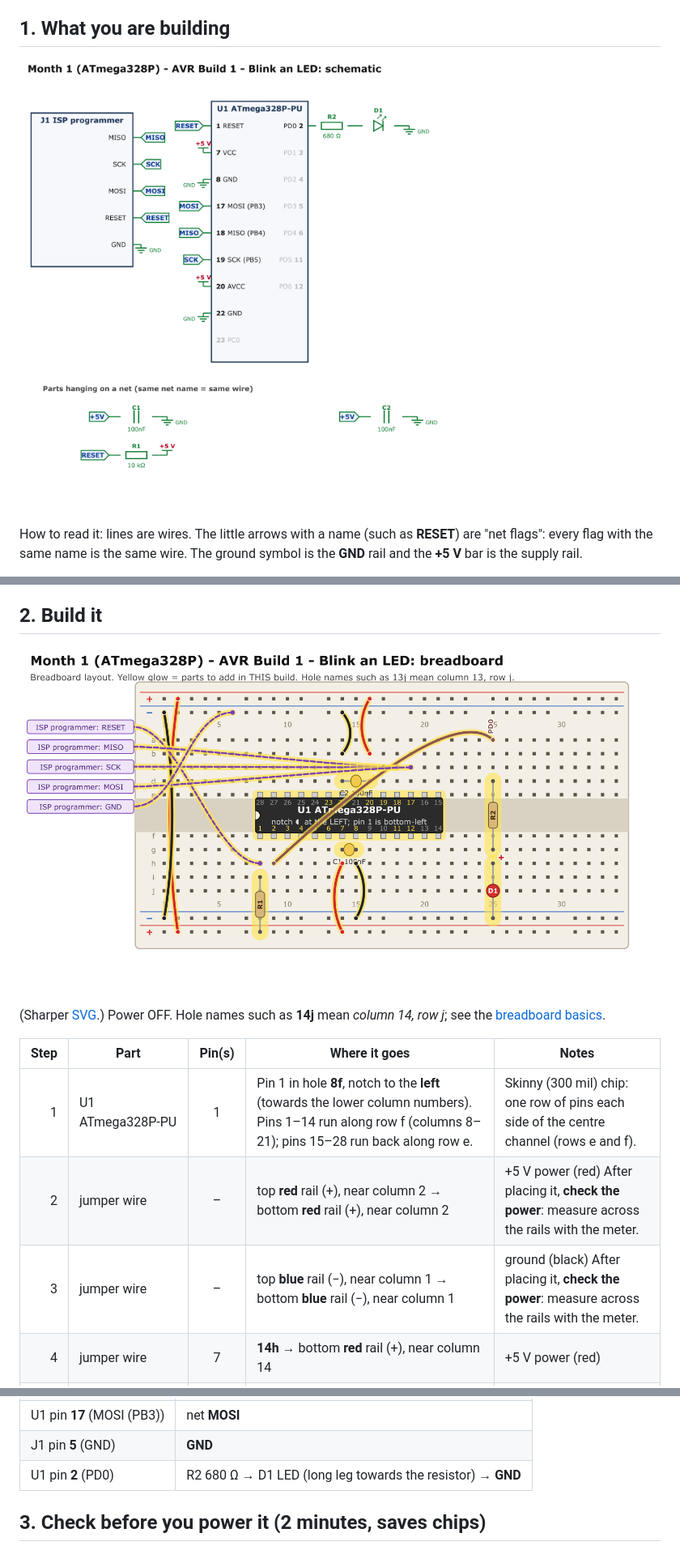
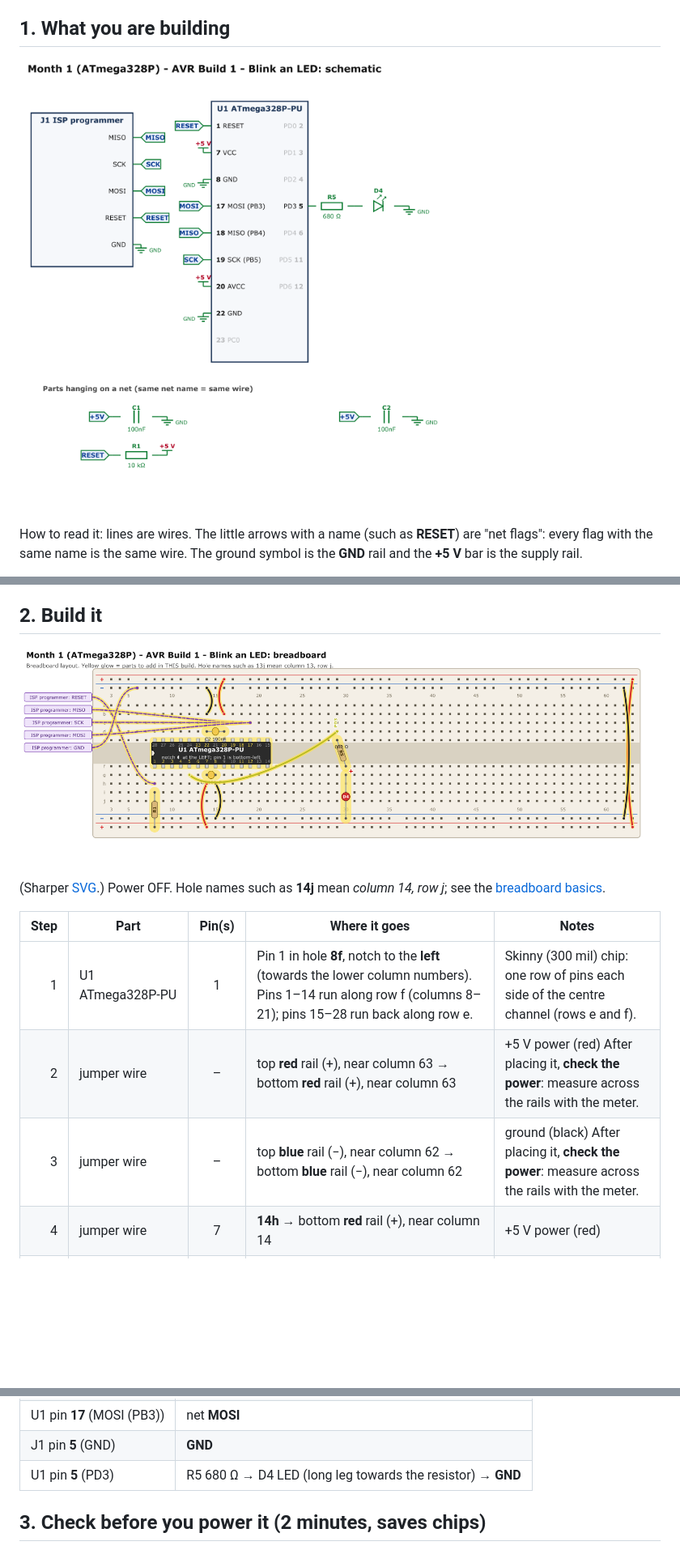
Before and after one commit to AdyMakesIt/microchip-hobbyist-course, a Markdown page: month-01-electronic-dice/avr-1-blink.md, 3 parts joined by grey strips. Shown at 81% size. Drawn GitHub-style; pictures changed too: month-01-electronic-dice/images/avr-1-breadboard.png, month-01-electronic-dice/images/avr-1-schematic.png; blank space fills up the shorter version.

```diff
--- a/month-01-electronic-dice/avr-1-blink.md
+++ b/month-01-electronic-dice/avr-1-blink.md
@@ -34,8 +34,8 @@ The ground symbol is the **GND** rail and the **+5 V** bar is the supply rail.
 | Step | Part                       | Pin(s)  | Where it goes                                                                                                                                              | Notes                                                                                            |
 | ---: | -------------------------- | :-----: | ---------------------------------------------------------------------------------------------------------------------------------------------------------- | ------------------------------------------------------------------------------------------------ |
 |    1 | U1 ATmega328P-PU           |    1    | Pin 1 in hole **8f**, notch to the **left** (towards the lower column numbers). Pins 1–14 run along row f (columns 8–21); pins 15–28 run back along row e. | Skinny (300 mil) chip: one row of pins each side of the centre channel (rows e and f).           |
-|    2 | jumper wire                |    –    | top **red** rail (+), near column 2 → bottom **red** rail (+), near column 2                                                                               | +5 V power (red) After placing it, **check the power**: measure across the rails with the meter. |
-|    3 | jumper wire                |    –    | top **blue** rail (−), near column 1 → bottom **blue** rail (−), near column 1                                                                             | ground (black) After placing it, **check the power**: measure across the rails with the meter.   |
+|    2 | jumper wire                |    –    | top **red** rail (+), near column 63 → bottom **red** rail (+), near column 63                                                                             | +5 V power (red) After placing it, **check the power**: measure across the rails with the meter. |
+|    3 | jumper wire                |    –    | top **blue** rail (−), near column 62 → bottom **blue** rail (−), near column 62                                                                           | ground (black) After placing it, **check the power**: measure across the rails with the meter.   |
 |    4 | jumper wire                |    7    | **14h** → bottom **red** rail (+), near column 14                                                                                                          | +5 V power (red)                                                                                 |
 |    5 | jumper wire                |    8    | **15h** → bottom **blue** rail (−), near column 15                                                                                                         | ground (black)                                                                                   |
 |    6 | C1 100nF capacitor         |  7 / 8  | **14g** and **15g**                                                                                                                                        | ceramic: either way round; keep the legs short                                                   |
@@ -87,7 +87,7 @@ The same circuit as a connection list:
 | J1 pin **3** (MOSI)        | net **MOSI**                                                |
 | U1 pin **17** (MOSI (PB3)) | net **MOSI**                                                |
 | J1 pin **5** (GND)         | **GND**                                                     |
-| U1 pin **2** (PD0)         | R2 680 Ω → D1 LED (long leg towards the resistor) → **GND** |
+| U1 pin **5** (PD3)         | R5 680 Ω → D4 LED (long leg towards the resistor) → **GND** |
 <!-- /connections -->
 
 ## 3. Check before you power it (2 minutes, saves chips)
```
Also changed, not shown: other parts of month-01-electronic-dice/avr-1-blink.md (+3 -3 lines), 3 other files.
